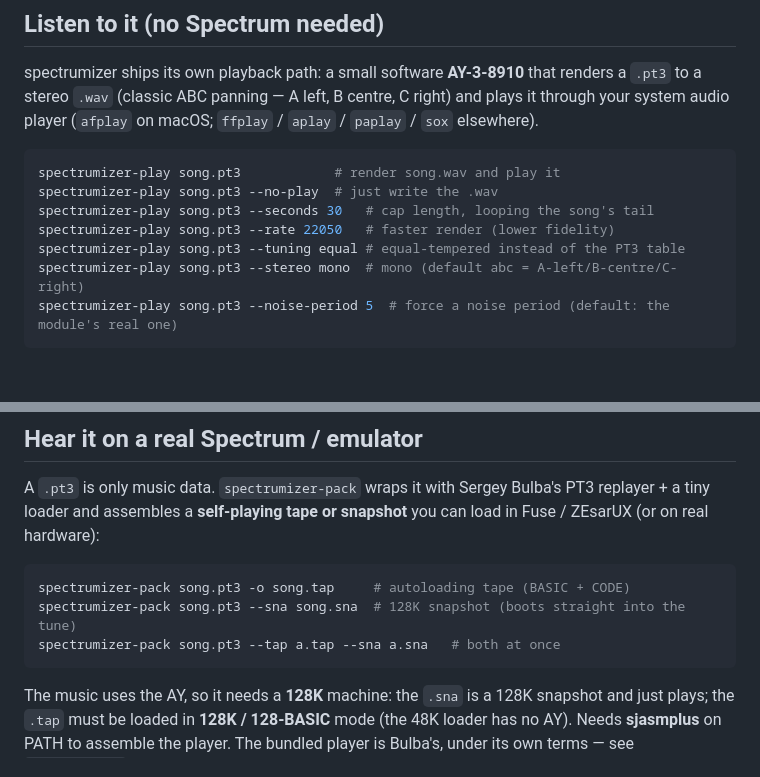
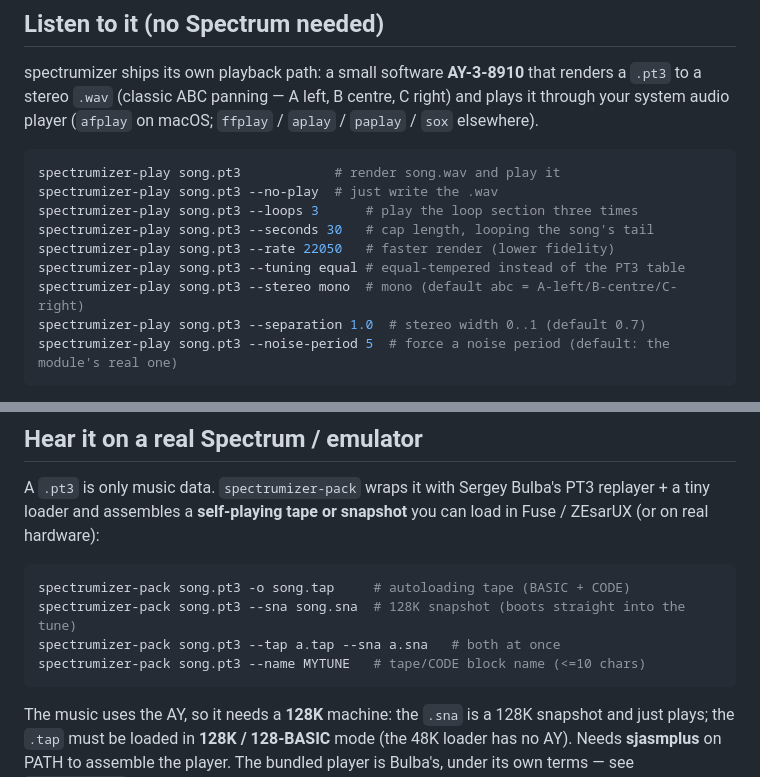
Before and after one commit to revengator/spectrumizer, a Markdown page: README.md, 2 parts joined by grey strips. Drawn GitHub-style; blank space fills up the shorter version.

````diff
--- a/README.md
+++ b/README.md
@@ -156,10 +227,12 @@ C right) and plays it through your system audio player (`afplay` on macOS;
 ```bash
 spectrumizer-play song.pt3            # render song.wav and play it
 spectrumizer-play song.pt3 --no-play  # just write the .wav
+spectrumizer-play song.pt3 --loops 3      # play the loop section three times
 spectrumizer-play song.pt3 --seconds 30   # cap length, looping the song's tail
 spectrumizer-play song.pt3 --rate 22050   # faster render (lower fidelity)
 spectrumizer-play song.pt3 --tuning equal # equal-tempered instead of the PT3 table
 spectrumizer-play song.pt3 --stereo mono  # mono (default abc = A-left/B-centre/C-right)
+spectrumizer-play song.pt3 --separation 1.0  # stereo width 0..1 (default 0.7)
 spectrumizer-play song.pt3 --noise-period 5  # force a noise period (default: the module's real one)
 ```
 
@@ -185,6 +258,7 @@ can load in Fuse / ZEsarUX (or on real hardware):
 spectrumizer-pack song.pt3 -o song.tap     # autoloading tape (BASIC + CODE)
 spectrumizer-pack song.pt3 --sna song.sna  # 128K snapshot (boots straight into the tune)
 spectrumizer-pack song.pt3 --tap a.tap --sna a.sna   # both at once
+spectrumizer-pack song.pt3 --name MYTUNE   # tape/CODE block name (<=10 chars)
 ```
 
 The music uses the AY, so it needs a **128K** machine: the `.sna` is a 128K
````
Also changed, not shown: other parts of README.md (+85 -8 lines).
